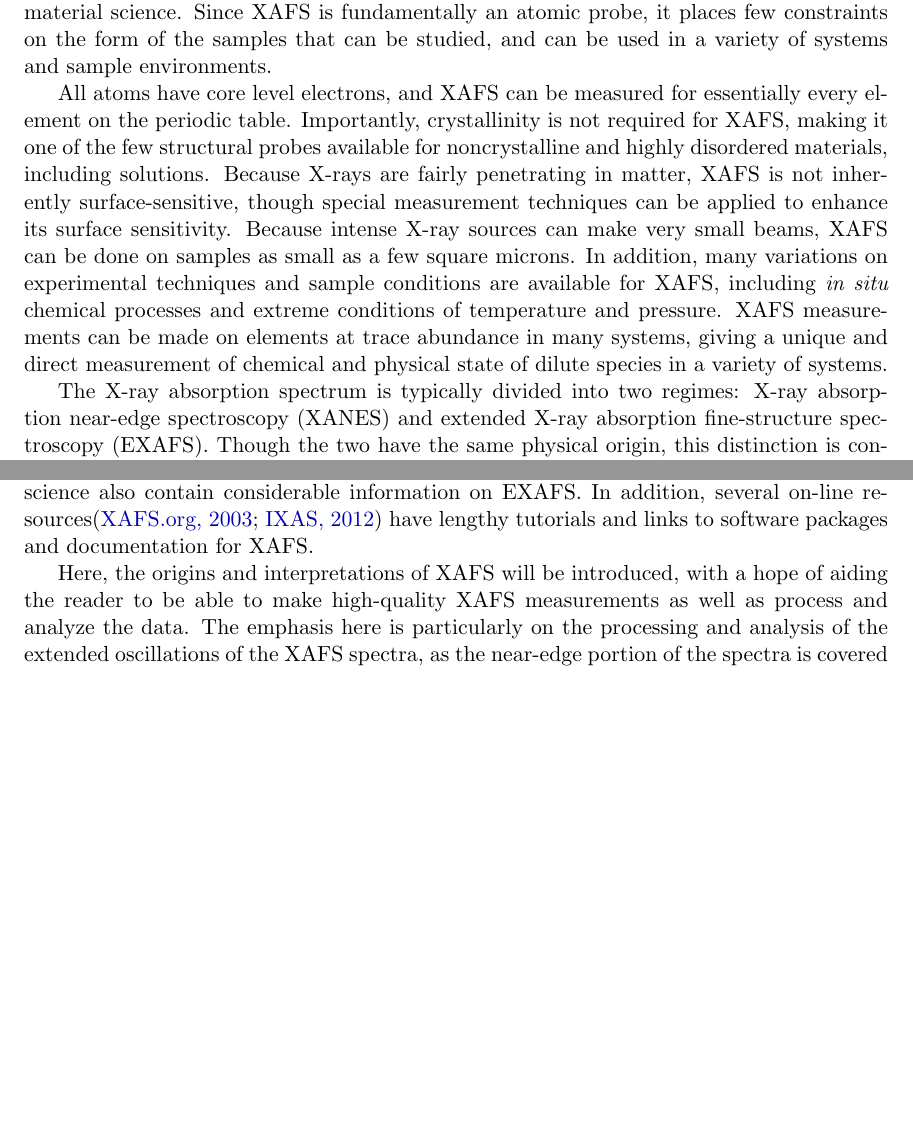
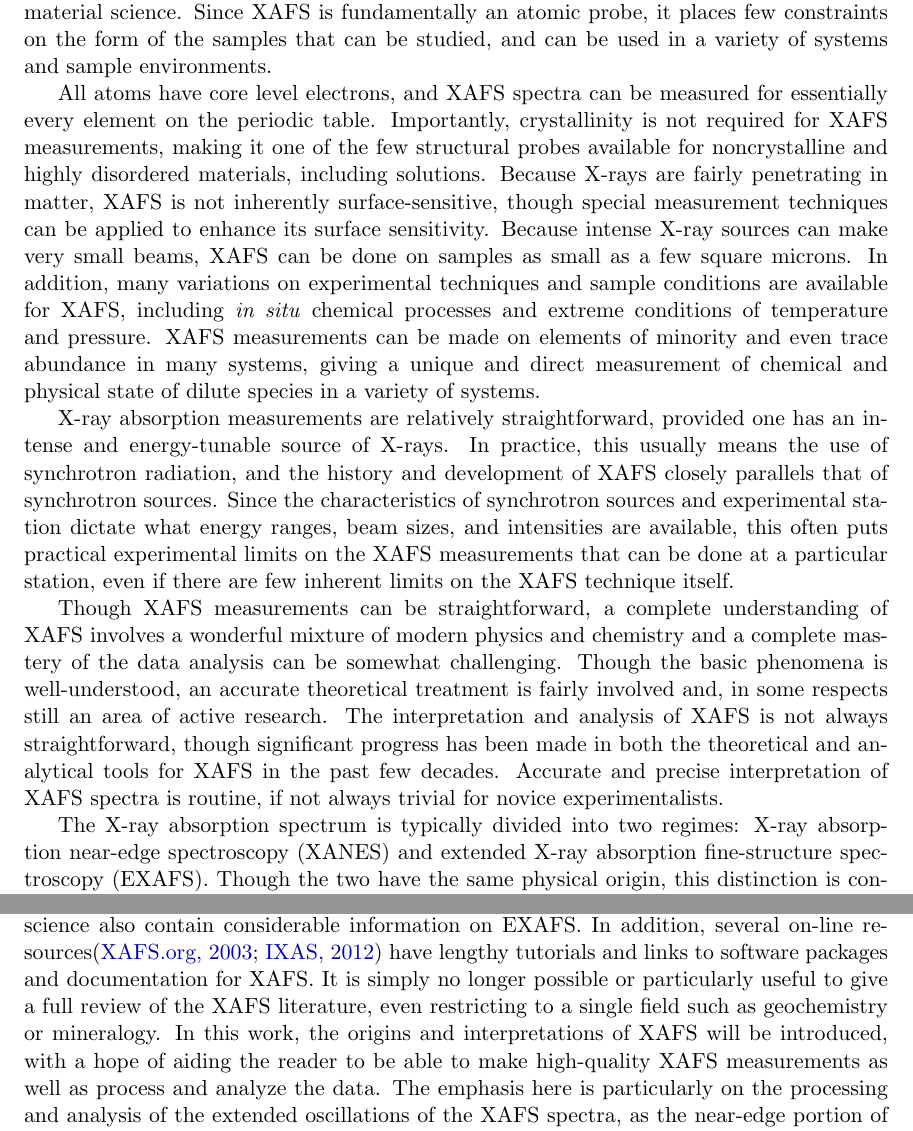
Before and after one commit to newville/Fundamentals-of-XAFS, a LaTeX document (tex/Fundamentals.tex, which reads tex/intro.tex): two parts of pages 2 and 3 of 38, joined at a grey line, cut so that both start at the same text, the shorter picture padded with empty space. Compiled offline with pdfLaTeX.

Commit message:
clean up title, intro

```diff
--- a/tex/intro.tex
+++ b/tex/intro.tex
@@ -16,20 +16,42 @@ atomic probe, it places few constraints on the form of the samples that can
 be studied, and can be used in a variety of systems and sample
 environments.
 
-All atoms have core level electrons, and XAFS can be measured for
+All atoms have core level electrons, and XAFS spectra can be measured for
 essentially every element on the periodic table.  Importantly,
-crystallinity is not required for XAFS, making it one of the few structural
-probes available for noncrystalline and highly disordered materials,
-including solutions.  Because X-rays are fairly penetrating in matter, XAFS
-is not inherently surface-sensitive, though special measurement techniques
-can be applied to enhance its surface sensitivity.  Because intense X-ray
-sources can make very small beams, XAFS can be done on samples as small as
-a few square microns.  In addition, many variations on experimental
-techniques and sample conditions are available for XAFS, including
-{\emph{in situ}} chemical processes and extreme conditions of temperature
-and pressure.  XAFS measurements can be made on elements at trace abundance
-in many systems, giving a unique and direct measurement of chemical and
-physical state of dilute species in a variety of systems.
+crystallinity is not required for XAFS measurements, making it one of the
+few structural probes available for noncrystalline and highly disordered
+materials, including solutions.  Because X-rays are fairly penetrating in
+matter, XAFS is not inherently surface-sensitive, though special
+measurement techniques can be applied to enhance its surface sensitivity.
+Because intense X-ray sources can make very small beams, XAFS can be done
+on samples as small as a few square microns.  In addition, many variations
+on experimental techniques and sample conditions are available for XAFS,
+including {\emph{in situ}} chemical processes and extreme conditions of
+temperature and pressure.  XAFS measurements can be made on elements of
+minority and even trace abundance in many systems, giving a unique and
+direct measurement of chemical and physical state of dilute species in a
+variety of systems.
+
+X-ray absorption measurements are relatively straightforward, provided one
+has an intense and energy-tunable source of X-rays. In practice, this
+usually means the use of synchrotron radiation, and the history and
+development of XAFS closely parallels that of synchrotron sources.  Since
+the characteristics of synchrotron sources and experimental station dictate
+what energy ranges, beam sizes, and intensities are available, this often
+puts practical experimental limits on the XAFS measurements that can be
+done at a particular station, even if there are few inherent limits on the
+XAFS technique itself.
+
+Though XAFS measurements can be straightforward, a complete understanding
+of XAFS involves a wonderful mixture of modern physics and chemistry and a
+complete mastery of the data analysis can be somewhat challenging.  Though
+the basic phenomena is well-understood, an accurate theoretical treatment
+is fairly involved and, in some respects still an area of active
+research. The interpretation and analysis of XAFS is not always
+straightforward, though significant progress has been made in both the
+theoretical and analytical tools for XAFS in the past few decades.
+Accurate and precise interpretation of XAFS spectra is routine, if not
+always trivial for novice experimentalists.
 
 The X-ray absorption spectrum is typically divided into two regimes: X-ray
 absorption near-edge spectroscopy (XANES) and extended X-ray absorption
@@ -67,9 +89,10 @@ articles\cite{SuttonRIMG2002,ManceauRIMG2002} on synchrotron techniques in
 geochemistry and environmental science also contain considerable
 information on EXAFS.  In addition, several on-line
 resources\cite{xafsorg,ixasportal} have lengthy tutorials and links to
-software packages and documentation for XAFS.
-
-Here,  the origins and interpretations of XAFS will be
+software packages and documentation for XAFS.  It is simply no longer
+possible or particularly useful to give a full review of the XAFS
+literature, even restricting to a single field such as geochemistry or
+mineralogy.  In this work, the origins and interpretations of XAFS will be
 introduced, with a hope of aiding the reader to be able to make
 high-quality XAFS measurements as well as process and analyze the data.
 The emphasis here is particularly on the processing and analysis of the
```
Also changed, not shown: tex/title.tex (+18 -13 lines).
